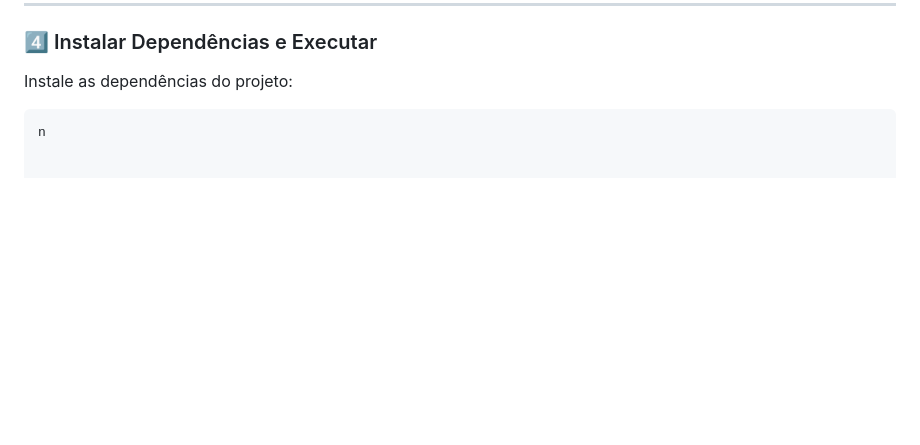
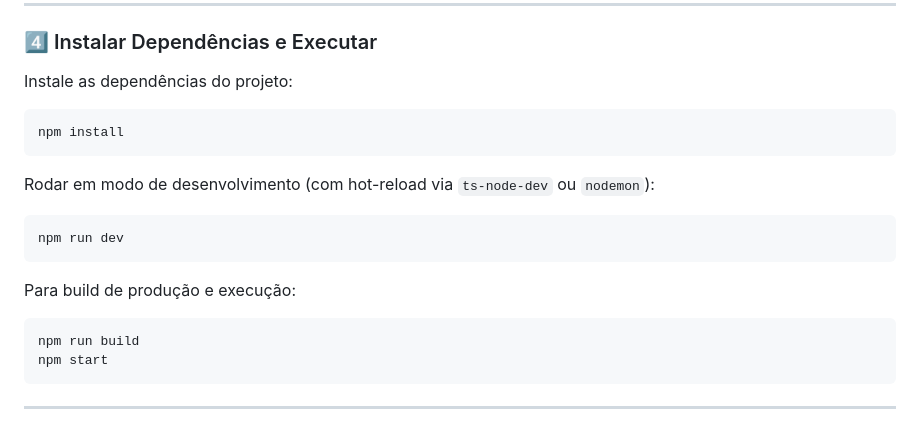
Before and after one commit to VitorMozer9/mapa-colaborativo-ufvjm, a Markdown page: README.md, the part around the change. Rendered like a GitHub page; blank space fills up the shorter version.

```diff
--- a/README.md
+++ b/README.md
@@ -168,4 +168,20 @@ CORS_ORIGIN=*
 Instale as dependências do projeto:
 
 ~~~bash
-n
+npm install
+~~~
+
+Rodar em modo de desenvolvimento (com hot-reload via `ts-node-dev` ou `nodemon`):
+
+~~~bash
+npm run dev
+~~~
+
+Para build de produção e execução:
+
+~~~bash
+npm run build
+npm start
+~~~
+
+---
```
